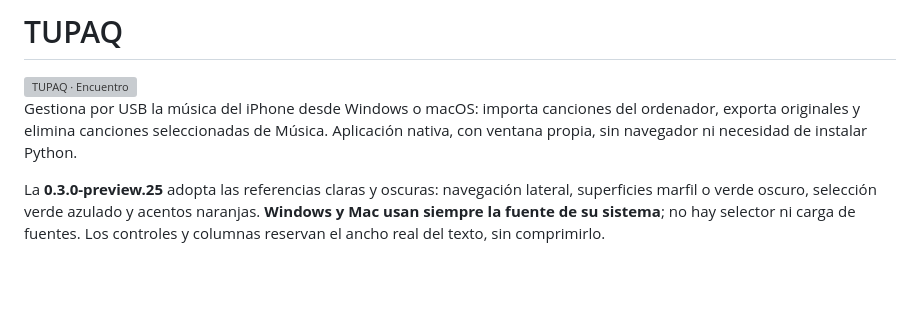
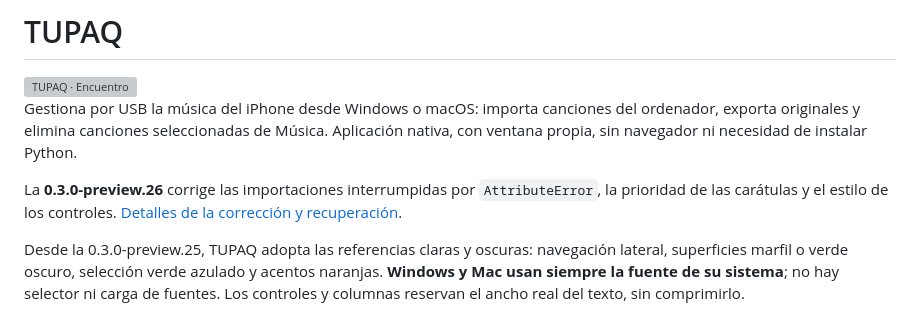
Before and after one commit to SRJW/TUPAQ, a Markdown page: README.md, the part around the change. Rendered like a GitHub page; blank space fills up the shorter version; grey boxes are pictures that could not be loaded.

Commit message:
Fix artwork upload SDK mismatch, recover matching pending imports and modernize controls

```diff
--- a/README.md
+++ b/README.md
@@ -6,7 +6,11 @@ Gestiona por USB la música del iPhone desde Windows o macOS: importa canciones
 del ordenador, exporta originales y elimina canciones seleccionadas de Música.
 Aplicación nativa, con ventana propia, sin navegador ni necesidad de instalar Python.
 
-La **0.3.0-preview.25** adopta las referencias claras y oscuras: navegación lateral,
+La **0.3.0-preview.26** corrige las importaciones interrumpidas por `AttributeError`,
+la prioridad de las carátulas y el estilo de los controles.
+[Detalles de la corrección y recuperación](docs/CORRECCIONES-26.md).
+
+Desde la 0.3.0-preview.25, TUPAQ adopta las referencias claras y oscuras: navegación lateral,
 superficies marfil o verde oscuro, selección verde azulado y acentos naranjas.
 **Windows y Mac usan siempre la fuente de su sistema**; no hay selector ni carga
 de fuentes. Los controles y columnas reservan el ancho real del texto, sin comprimirlo.
```
Also changed, not shown: docs/CORRECCIONES-26.md (added, +27 -0 lines), docs/controles-26/claro.png (added), docs/controles-26/oscuro.png (added), 15 other files.
